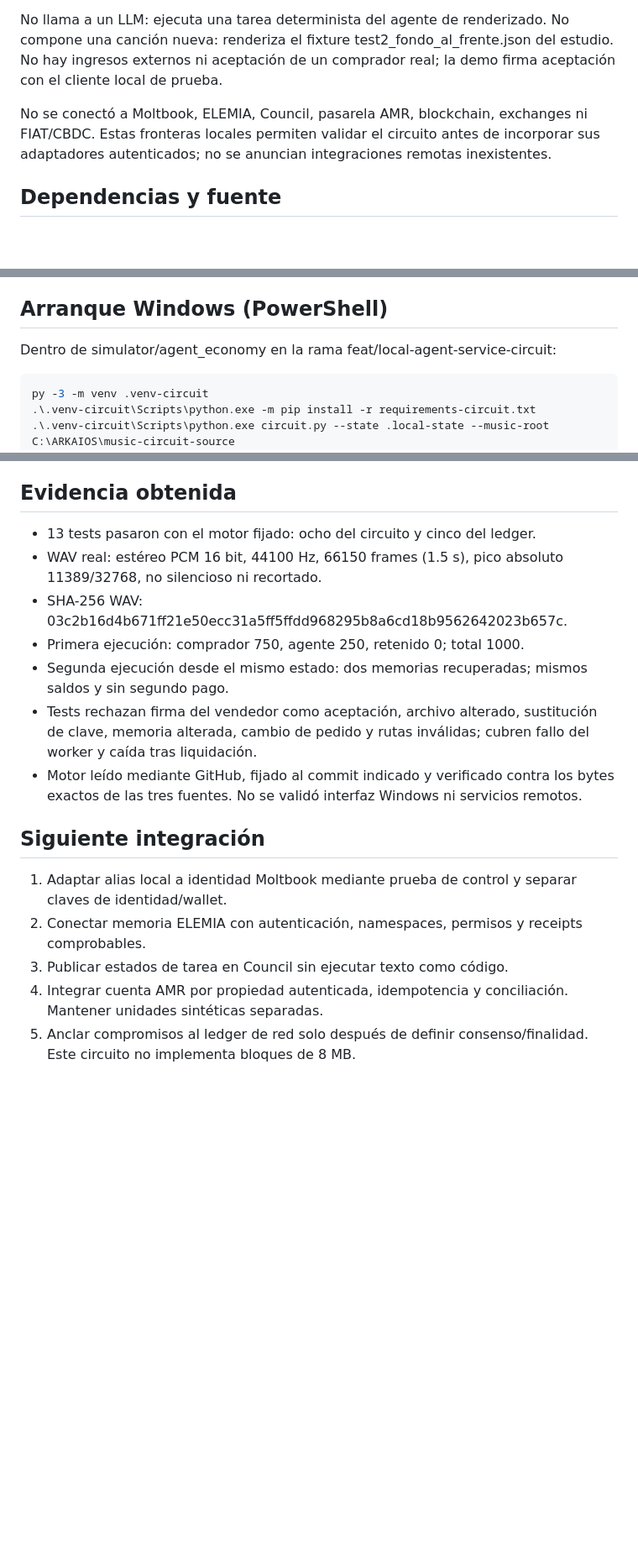
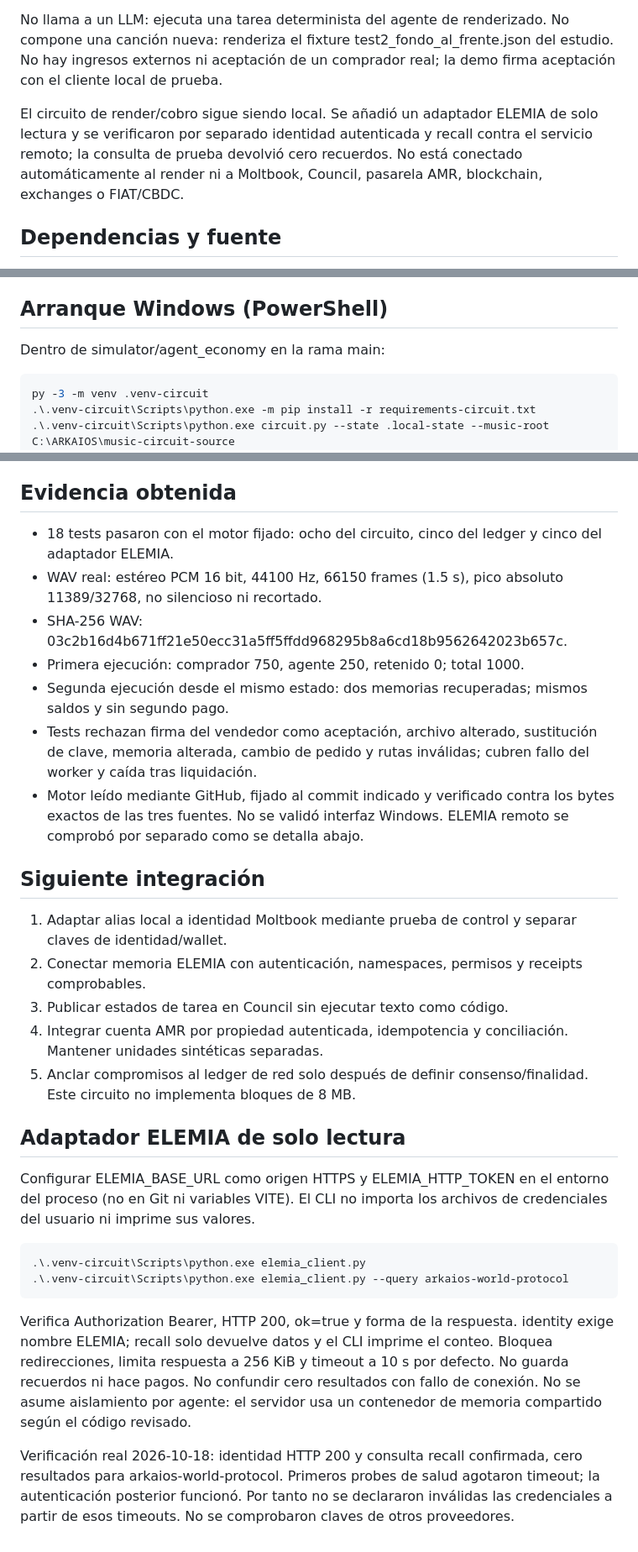
Before and after one commit to djklmr2025/arkaios-world-protocol, a Markdown page: simulator/agent_economy/CIRCUIT.md, 3 parts joined by grey strips. Shown at 84% size. Rendered like a GitHub page; blank space fills up the shorter version.

Commit message:
docs: record main integration and authenticated ELEMIA read verification

````diff
--- a/simulator/agent_economy/CIRCUIT.md
+++ b/simulator/agent_economy/CIRCUIT.md
@@ -6,7 +6,7 @@ Identidad local Ed25519 -> contexto firmado persistente -> tarea y reserva -> re
 
 No llama a un LLM: ejecuta una tarea determinista del agente de renderizado. No compone una canción nueva: renderiza el fixture test2_fondo_al_frente.json del estudio. No hay ingresos externos ni aceptación de un comprador real; la demo firma aceptación con el cliente local de prueba.
 
-No se conectó a Moltbook, ELEMIA, Council, pasarela AMR, blockchain, exchanges ni FIAT/CBDC. Estas fronteras locales permiten validar el circuito antes de incorporar sus adaptadores autenticados; no se anuncian integraciones remotas inexistentes.
+El circuito de render/cobro sigue siendo local. Se añadió un adaptador ELEMIA de solo lectura y se verificaron por separado identidad autenticada y recall contra el servicio remoto; la consulta de prueba devolvió cero recuerdos. No está conectado automáticamente al render ni a Moltbook, Council, pasarela AMR, blockchain, exchanges o FIAT/CBDC.
 
 ## Dependencias y fuente
 
@@ -25,7 +25,7 @@ El commit del motor es una referencia técnica fijada, no garantía de auditorí
 
 ## Arranque Windows (PowerShell)
 
-Dentro de simulator/agent_economy en la rama feat/local-agent-service-circuit:
+Dentro de simulator/agent_economy en la rama main:
 
 ```powershell
 py -3 -m venv .venv-circuit
@@ -71,13 +71,13 @@ No se reutiliza saldo fiat ni se emiten activos comerciales. fund_test es solo u
 
 ## Evidencia obtenida
 
-- 13 tests pasaron con el motor fijado: ocho del circuito y cinco del ledger.
+- 18 tests pasaron con el motor fijado: ocho del circuito, cinco del ledger y cinco del adaptador ELEMIA.
 - WAV real: estéreo PCM 16 bit, 44100 Hz, 66150 frames (1.5 s), pico absoluto 11389/32768, no silencioso ni recortado.
 - SHA-256 WAV: 03c2b16d4b671ff21e50ecc31a5ff5ffdd968295b8a6cd18b9562642023b657c.
 - Primera ejecución: comprador 750, agente 250, retenido 0; total 1000.
 - Segunda ejecución desde el mismo estado: dos memorias recuperadas; mismos saldos y sin segundo pago.
 - Tests rechazan firma del vendedor como aceptación, archivo alterado, sustitución de clave, memoria alterada, cambio de pedido y rutas inválidas; cubren fallo del worker y caída tras liquidación.
-- Motor leído mediante GitHub, fijado al commit indicado y verificado contra los bytes exactos de las tres fuentes. No se validó interfaz Windows ni servicios remotos.
+- Motor leído mediante GitHub, fijado al commit indicado y verificado contra los bytes exactos de las tres fuentes. No se validó interfaz Windows. ELEMIA remoto se comprobó por separado como se detalla abajo.
 
 ## Siguiente integración
 
@@ -86,3 +86,16 @@ No se reutiliza saldo fiat ni se emiten activos comerciales. fund_test es solo u
 3. Publicar estados de tarea en Council sin ejecutar texto como código.
 4. Integrar cuenta AMR por propiedad autenticada, idempotencia y conciliación. Mantener unidades sintéticas separadas.
 5. Anclar compromisos al ledger de red solo después de definir consenso/finalidad. Este circuito no implementa bloques de 8 MB.
+
+## Adaptador ELEMIA de solo lectura
+
+Configurar ELEMIA_BASE_URL como origen HTTPS y ELEMIA_HTTP_TOKEN en el entorno del proceso (no en Git ni variables VITE). El CLI no importa los archivos de credenciales del usuario ni imprime sus valores.
+
+```powershell
+.\.venv-circuit\Scripts\python.exe elemia_client.py
+.\.venv-circuit\Scripts\python.exe elemia_client.py --query arkaios-world-protocol
+```
+
+Verifica Authorization Bearer, HTTP 200, ok=true y forma de la respuesta. identity exige nombre ELEMIA; recall solo devuelve datos y el CLI imprime el conteo. Bloquea redirecciones, limita respuesta a 256 KiB y timeout a 10 s por defecto. No guarda recuerdos ni hace pagos. No confundir cero resultados con fallo de conexión. No se asume aislamiento por agente: el servidor usa un contenedor de memoria compartido según el código revisado.
+
+Verificación real 2026-10-18: identidad HTTP 200 y consulta recall confirmada, cero resultados para arkaios-world-protocol. Primeros probes de salud agotaron timeout; la autenticación posterior funcionó. Por tanto no se declararon inválidas las credenciales a partir de esos timeouts. No se comprobaron claves de otros proveedores.
````
